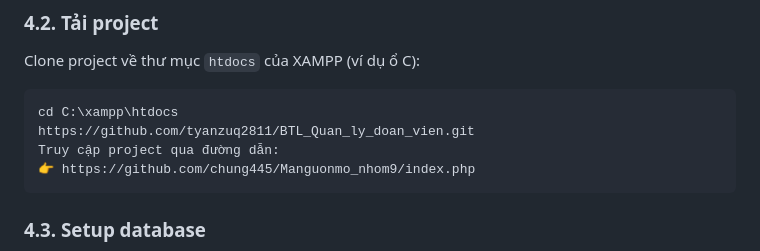
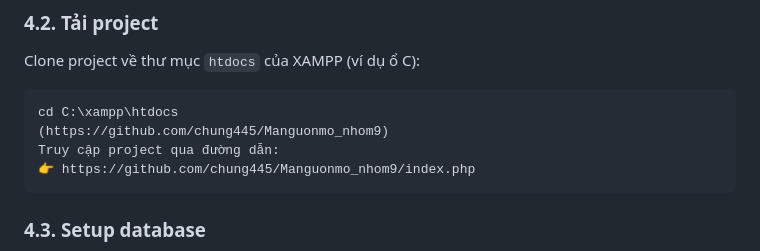
Before and after one commit to chung445/Manguonmo_nhom9, a Markdown page: README.md, the part around the change. Rendered like a GitHub page.

````diff
--- a/README.md
+++ b/README.md
@@ -113,7 +113,7 @@ Clone project về thư mục `htdocs` của XAMPP (ví dụ ổ C):
 
 ```bash
 cd C:\xampp\htdocs
-https://github.com/tyanzuq2811/BTL_Quan_ly_doan_vien.git
+(https://github.com/chung445/Manguonmo_nhom9)
 Truy cập project qua đường dẫn:
 👉 https://github.com/chung445/Manguonmo_nhom9/index.php
 ```
````
